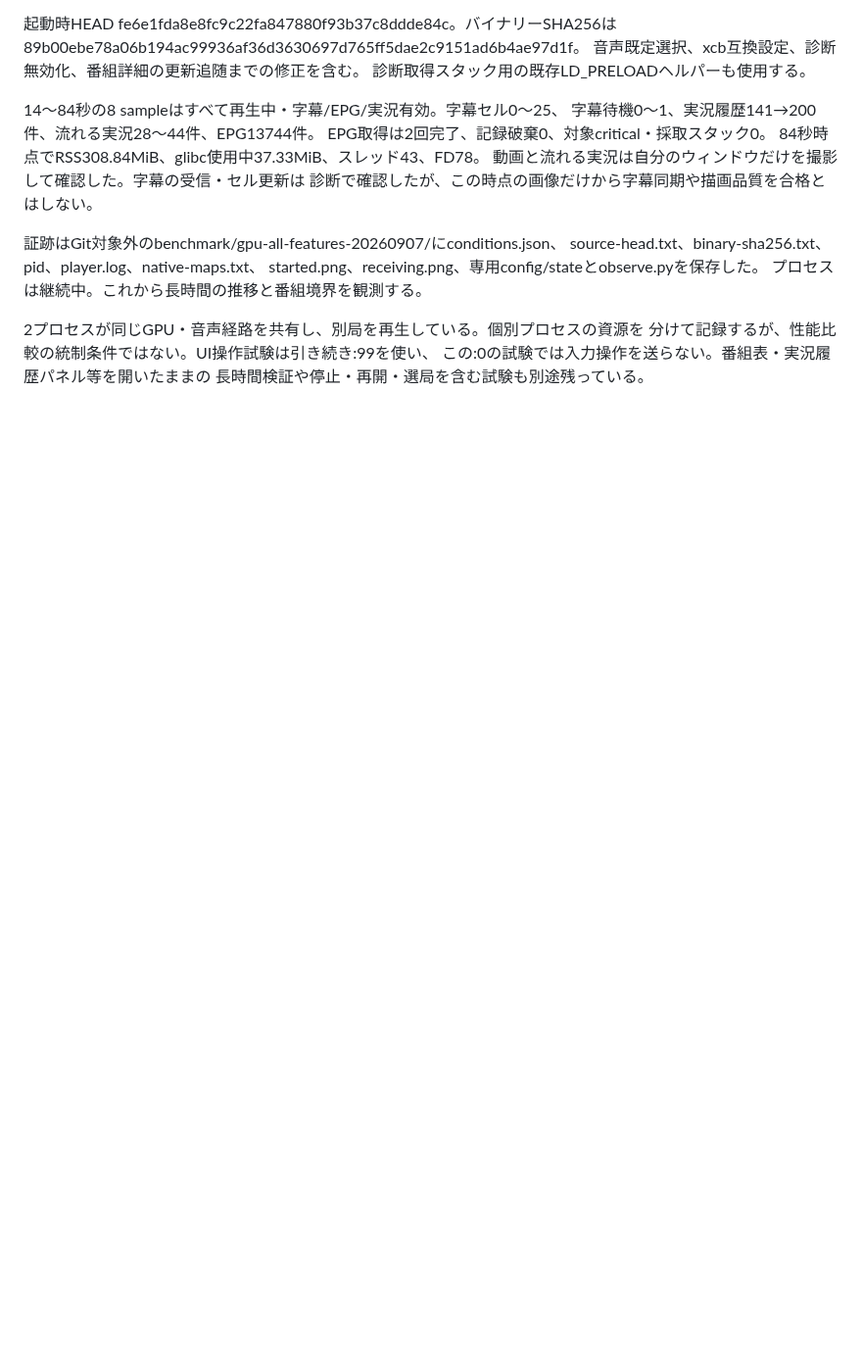
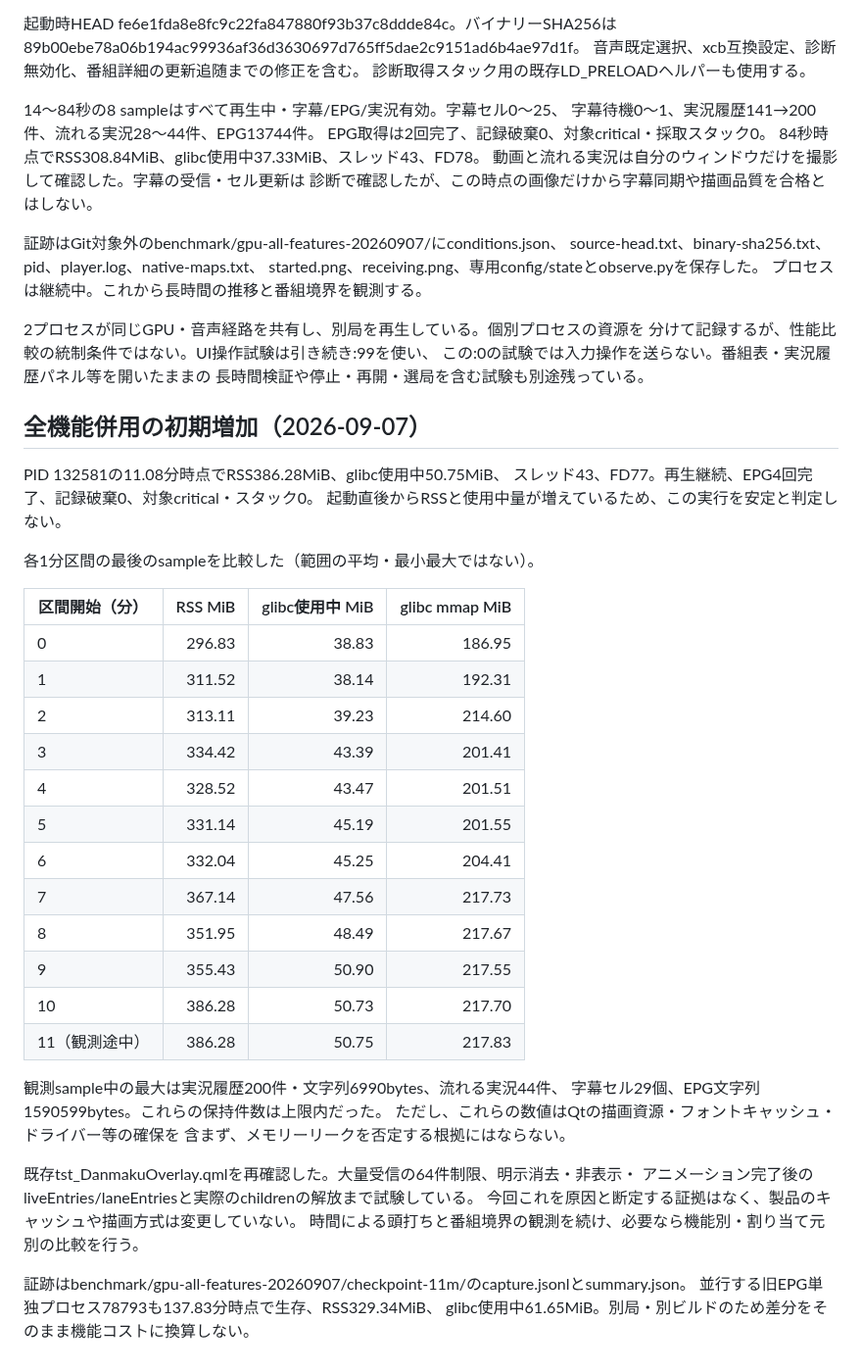
Before and after one commit to ouvill/NagameTV, a Markdown page: docs/resource-diagnostics-migration.md, the part around the change. Shown at 98% size. Drawn GitHub-style; blank space fills up the shorter version.

Commit message:
docs(memory): record initial all-feature growth without assuming cause

```diff
--- a/docs/resource-diagnostics-migration.md
+++ b/docs/resource-diagnostics-migration.md
@@ -502,3 +502,41 @@ started.png、receiving.png、専用config/stateとobserve.pyを保存した。
 分けて記録するが、性能比較の統制条件ではない。UI操作試験は引き続き:99を使い、
 この:0の試験では入力操作を送らない。番組表・実況履歴パネル等を開いたままの
 長時間検証や停止・再開・選局を含む試験も別途残っている。
+
+
+## 全機能併用の初期増加（2026-09-07）
+
+PID 132581の11.08分時点でRSS386.28MiB、glibc使用中50.75MiB、
+スレッド43、FD77。再生継続、EPG4回完了、記録破棄0、対象critical・スタック0。
+起動直後からRSSと使用中量が増えているため、この実行を安定と判定しない。
+
+各1分区間の最後のsampleを比較した（範囲の平均・最小最大ではない）。
+
+| 区間開始（分） | RSS MiB | glibc使用中 MiB | glibc mmap MiB |
+| --- | ---: | ---: | ---: |
+| 0 | 296.83 | 38.83 | 186.95 |
+| 1 | 311.52 | 38.14 | 192.31 |
+| 2 | 313.11 | 39.23 | 214.60 |
+| 3 | 334.42 | 43.39 | 201.41 |
+| 4 | 328.52 | 43.47 | 201.51 |
+| 5 | 331.14 | 45.19 | 201.55 |
+| 6 | 332.04 | 45.25 | 204.41 |
+| 7 | 367.14 | 47.56 | 217.73 |
+| 8 | 351.95 | 48.49 | 217.67 |
+| 9 | 355.43 | 50.90 | 217.55 |
+| 10 | 386.28 | 50.73 | 217.70 |
+| 11（観測途中） | 386.28 | 50.75 | 217.83 |
+
+観測sample中の最大は実況履歴200件・文字列6990bytes、流れる実況44件、
+字幕セル29個、EPG文字列1590599bytes。これらの保持件数は上限内だった。
+ただし、これらの数値はQtの描画資源・フォントキャッシュ・ドライバー等の確保を
+含まず、メモリーリークを否定する根拠にはならない。
+
+既存tst_DanmakuOverlay.qmlを再確認した。大量受信の64件制限、明示消去・非表示・
+アニメーション完了後のliveEntries/laneEntriesと実際のchildrenの解放まで試験している。
+今回これを原因と断定する証拠はなく、製品のキャッシュや描画方式は変更していない。
+時間による頭打ちと番組境界の観測を続け、必要なら機能別・割り当て元別の比較を行う。
+
+証跡はbenchmark/gpu-all-features-20260907/checkpoint-11m/のcapture.jsonlとsummary.json。
+並行する旧EPG単独プロセス78793も137.83分時点で生存、RSS329.34MiB、
+glibc使用中61.65MiB。別局・別ビルドのため差分をそのまま機能コストに換算しない。
```
